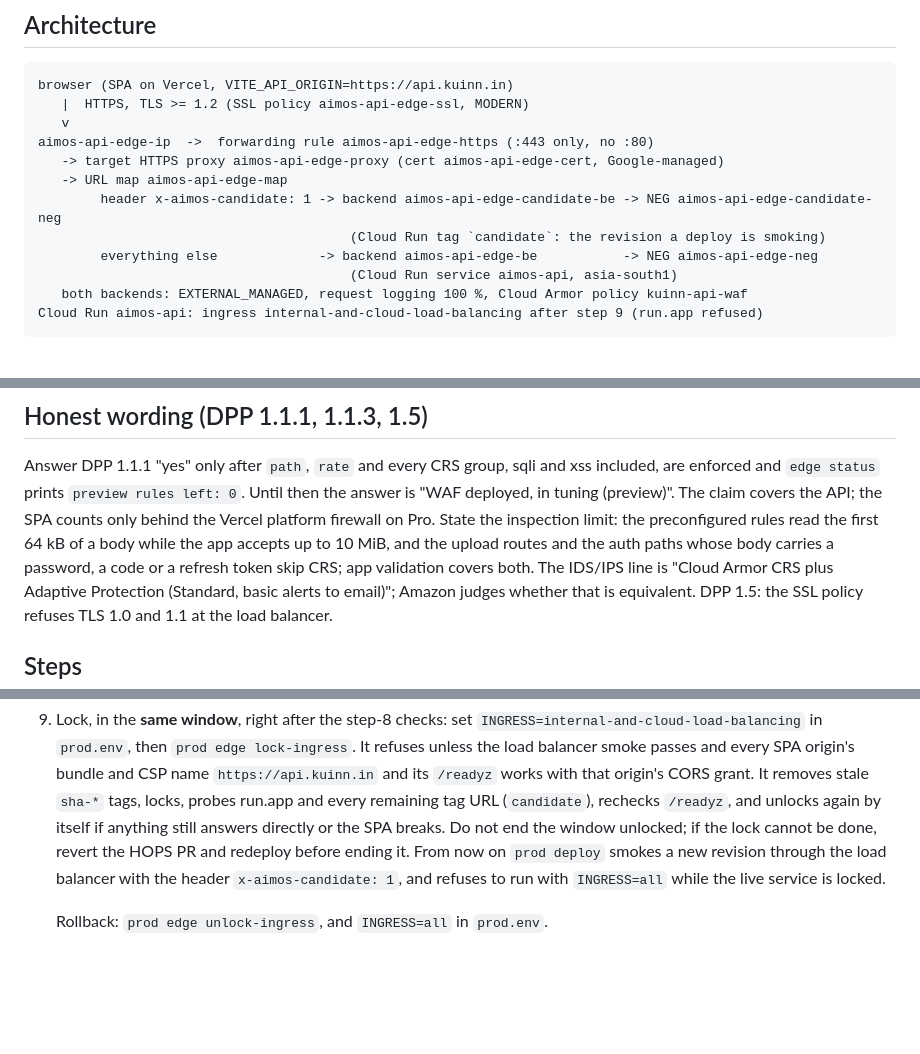
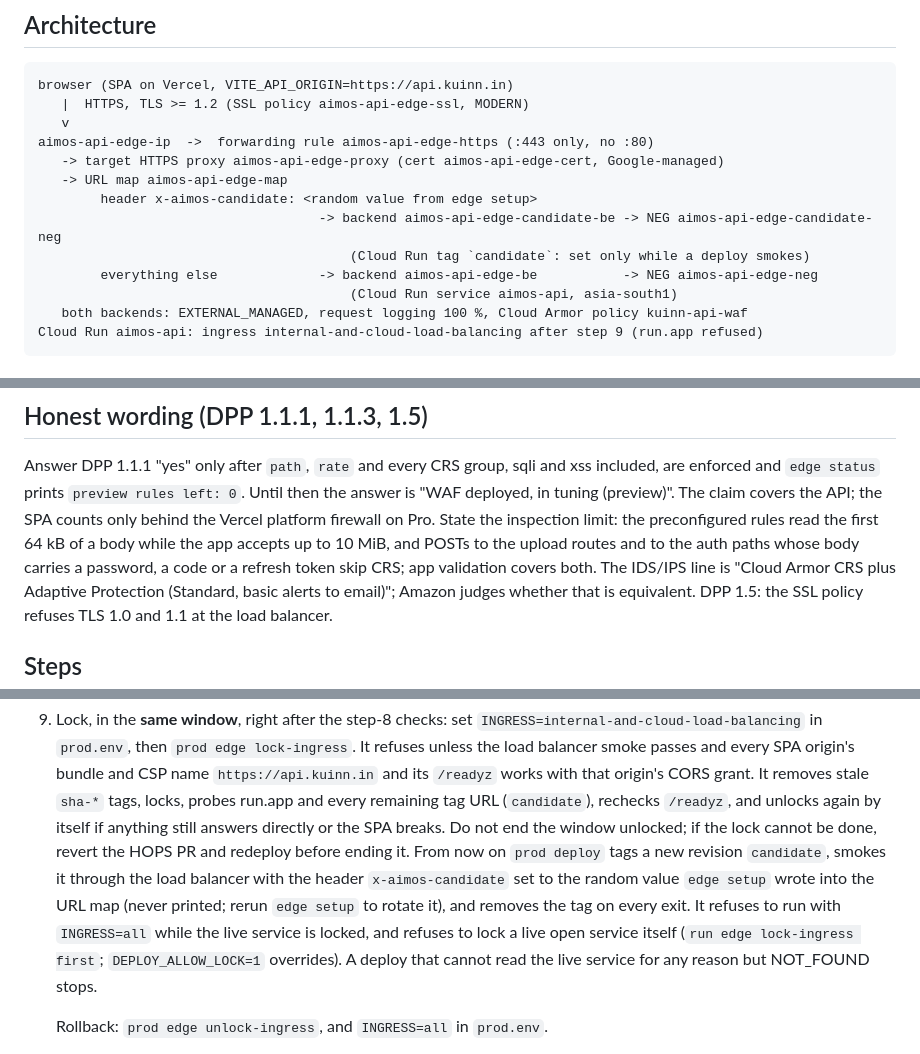
Before and after one commit to maniacultasset/ai-marketplace-os, a Markdown page: docs/runbooks/EDGE-CUTOVER.md, 3 parts joined by grey strips. Rendered like a GitHub page; blank space fills up the shorter version.

```diff
--- a/docs/runbooks/EDGE-CUTOVER.md
+++ b/docs/runbooks/EDGE-CUTOVER.md
@@ -19,8 +19,9 @@ browser (SPA on Vercel, VITE_API_ORIGIN=https://api.kuinn.in)
 aimos-api-edge-ip  ->  forwarding rule aimos-api-edge-https (:443 only, no :80)
    -> target HTTPS proxy aimos-api-edge-proxy (cert aimos-api-edge-cert, Google-managed)
    -> URL map aimos-api-edge-map
-        header x-aimos-candidate: 1 -> backend aimos-api-edge-candidate-be -> NEG aimos-api-edge-candidate-neg
-                                        (Cloud Run tag `candidate`: the revision a deploy is smoking)
+        header x-aimos-candidate: <random value from edge setup>
+                                    -> backend aimos-api-edge-candidate-be -> NEG aimos-api-edge-candidate-neg
+                                        (Cloud Run tag `candidate`: set only while a deploy smokes)
         everything else             -> backend aimos-api-edge-be           -> NEG aimos-api-edge-neg
                                         (Cloud Run service aimos-api, asia-south1)
    both backends: EXTERNAL_MANAGED, request logging 100 %, Cloud Armor policy kuinn-api-waf
@@ -43,8 +44,9 @@ Answer DPP 1.1.1 "yes" only after `path`, `rate` and every CRS group, sqli and x
 enforced and `edge status` prints `preview rules left: 0`. Until then the answer is "WAF
 deployed, in tuning (preview)". The claim covers the API; the SPA counts only behind the Vercel
 platform firewall on Pro. State the inspection limit: the preconfigured rules read the first
-64 kB of a body while the app accepts up to 10 MiB, and the upload routes and the auth paths whose
-body carries a password, a code or a refresh token skip CRS; app validation covers both. The
+64 kB of a body while the app accepts up to 10 MiB, and POSTs to the upload routes and to the auth
+paths whose body carries a password, a code or a refresh token skip CRS; app validation covers
+both. The
 IDS/IPS line is "Cloud Armor CRS plus Adaptive Protection (Standard, basic alerts to email)";
 Amazon judges whether that is equivalent. DPP 1.5: the SSL policy refuses TLS 1.0 and 1.1 at the
 load balancer.
@@ -138,9 +140,12 @@ load balancer.
    `sha-*` tags, locks, probes run.app and every remaining tag URL (`candidate`), rechecks
    `/readyz`, and unlocks again by itself if anything still answers directly or the SPA breaks. Do
    not end the window unlocked; if the lock cannot be done, revert the HOPS PR and redeploy before
-   ending it. From now on `prod deploy` smokes a new revision through the load balancer with the
-   header `x-aimos-candidate: 1`, and refuses to run with `INGRESS=all` while the live service is
-   locked.
+   ending it. From now on `prod deploy` tags a new revision `candidate`, smokes it through the
+   load balancer with the header `x-aimos-candidate` set to the random value `edge setup` wrote
+   into the URL map (never printed; rerun `edge setup` to rotate it), and removes the tag on every
+   exit. It refuses to run with `INGRESS=all` while the live service is locked, and refuses to
+   lock a live open service itself (`run edge lock-ingress first`; `DEPLOY_ALLOW_LOCK=1`
+   overrides). A deploy that cannot read the live service for any reason but NOT_FOUND stops.
 
    Rollback: `prod edge unlock-ingress`, and `INGRESS=all` in `prod.env`.
 10. 48 hours later, remove the frontend rewrites. Until then every Vercel deployment can reach the
```
Also changed, not shown: docs/adr/0022-api-edge-cloud-armor.md (+22 -8 lines), docs/runbooks/DEPLOY-GCP.md (+1 -1 lines).
